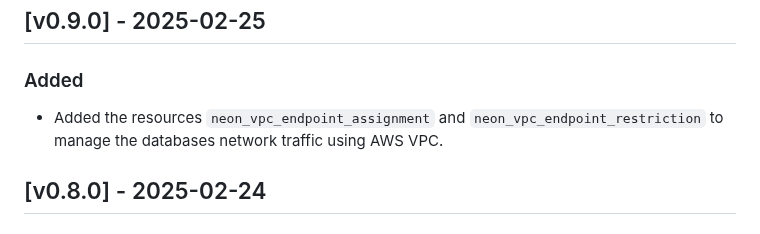
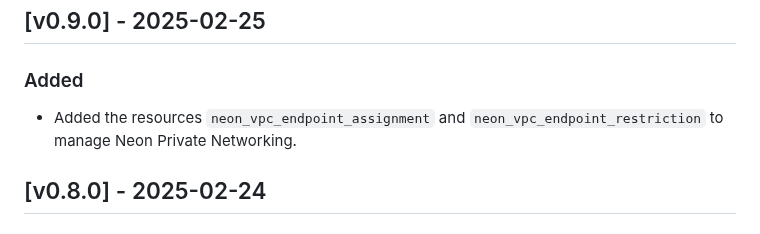
Before and after one commit to kislerdm/terraform-provider-neon, a Markdown page: CHANGELOG.md, the part around the change. Rendered like a GitHub page.

Commit message:
up changelog
Signed-off-by: Dmitry Kisler <admin@dkisler.com>

```diff
--- a/CHANGELOG.md
+++ b/CHANGELOG.md
@@ -9,7 +9,7 @@ and this project adheres to [Semantic Versioning](https://semver.org/spec/v2.0.0
 
 ### Added
 
-- Added the resources `neon_vpc_endpoint_assignment` and `neon_vpc_endpoint_restriction` to manage the databases network traffic using AWS VPC.
+- Added the resources `neon_vpc_endpoint_assignment` and `neon_vpc_endpoint_restriction` to manage Neon Private Networking.
 
 ## [v0.8.0] - 2025-02-24
 
```
